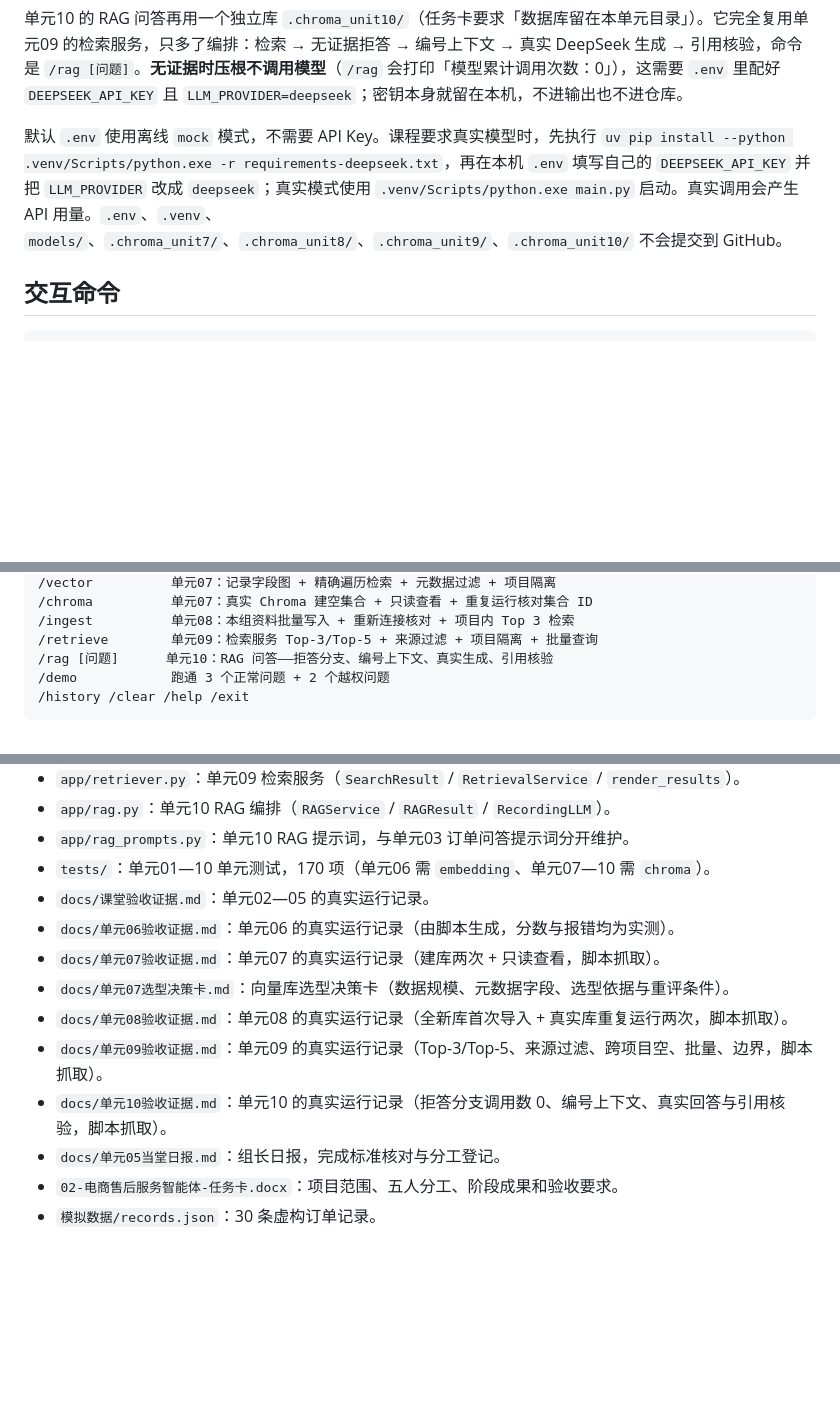
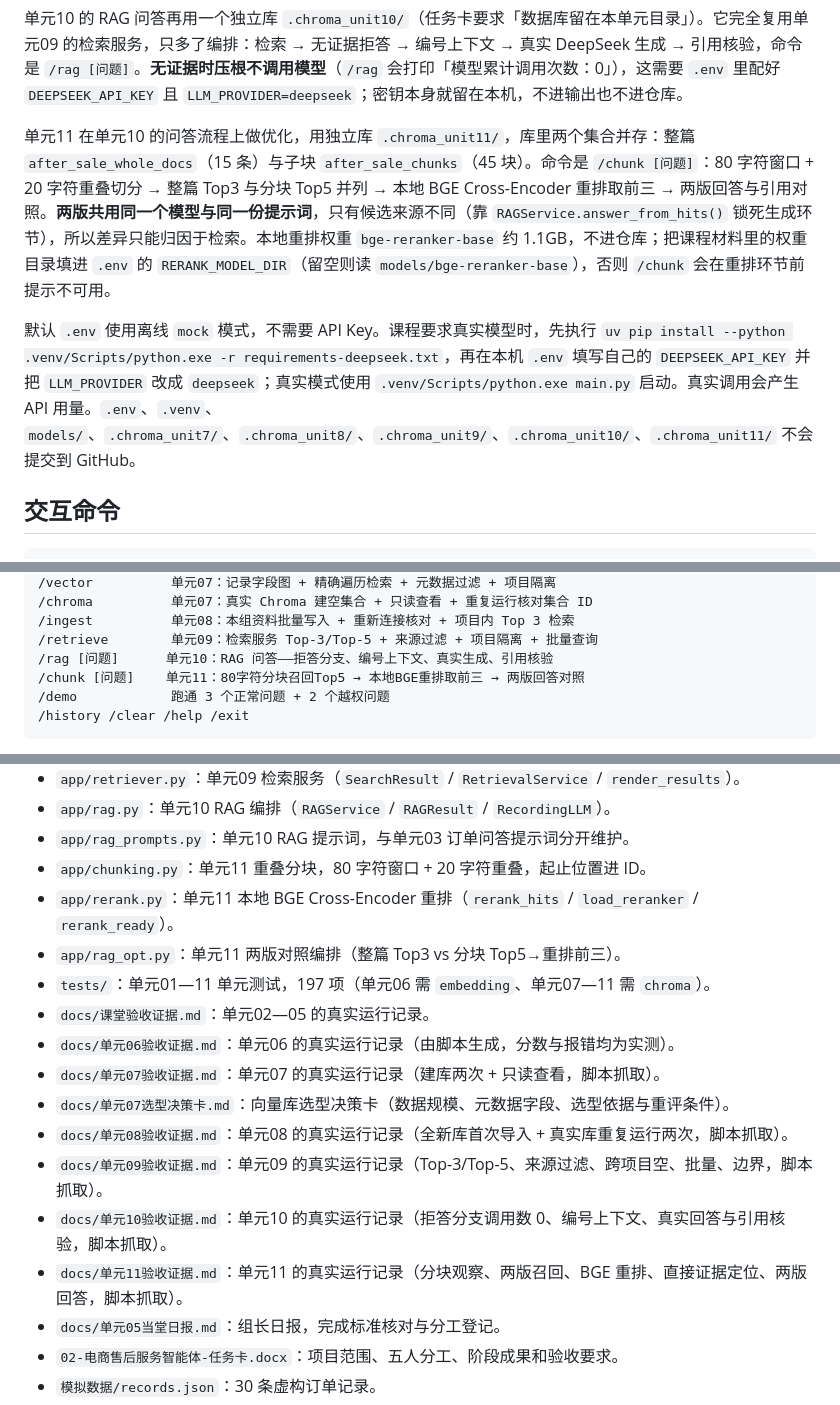
Before and after one commit to LXCKNForver/e-commerce-class, a Markdown page: README.md, 3 parts joined by grey strips. GitHub-like rendering; blank space fills up the shorter version.

Commit message:
文档导航同步单元11：命令表、库目录说明、单元与日报索引

````diff
--- a/README.md
+++ b/README.md
@@ -40,7 +40,9 @@ uv run python setup_chroma.py      # 再跑一次，核对集合 ID 不变
 
 单元10 的 RAG 问答再用一个独立库 `.chroma_unit10/`（任务卡要求「数据库留在本单元目录」）。它完全复用单元09 的检索服务，只多了编排：检索 → 无证据拒答 → 编号上下文 → 真实 DeepSeek 生成 → 引用核验，命令是 `/rag [问题]`。**无证据时压根不调用模型**（`/rag` 会打印「模型累计调用次数：0」），这需要 `.env` 里配好 `DEEPSEEK_API_KEY` 且 `LLM_PROVIDER=deepseek`；密钥本身就留在本机，不进输出也不进仓库。
 
-默认 `.env` 使用离线 `mock` 模式，不需要 API Key。课程要求真实模型时，先执行 `uv pip install --python .venv/Scripts/python.exe -r requirements-deepseek.txt`，再在本机 `.env` 填写自己的 `DEEPSEEK_API_KEY` 并把 `LLM_PROVIDER` 改成 `deepseek`；真实模式使用 `.venv/Scripts/python.exe main.py` 启动。真实调用会产生 API 用量。`.env`、`.venv`、`models/`、`.chroma_unit7/`、`.chroma_unit8/`、`.chroma_unit9/`、`.chroma_unit10/` 不会提交到 GitHub。
+单元11 在单元10 的问答流程上做优化，用独立库 `.chroma_unit11/`，库里两个集合并存：整篇 `after_sale_whole_docs`（15 条）与子块 `after_sale_chunks`（45 块）。命令是 `/chunk [问题]`：80 字符窗口 + 20 字符重叠切分 → 整篇 Top3 与分块 Top5 并列 → 本地 BGE Cross-Encoder 重排取前三 → 两版回答与引用对照。**两版共用同一个模型与同一份提示词**，只有候选来源不同（靠 `RAGService.answer_from_hits()` 锁死生成环节），所以差异只能归因于检索。本地重排权重 `bge-reranker-base` 约 1.1GB，不进仓库；把课程材料里的权重目录填进 `.env` 的 `RERANK_MODEL_DIR`（留空则读 `models/bge-reranker-base`），否则 `/chunk` 会在重排环节前提示不可用。
+
+默认 `.env` 使用离线 `mock` 模式，不需要 API Key。课程要求真实模型时，先执行 `uv pip install --python .venv/Scripts/python.exe -r requirements-deepseek.txt`，再在本机 `.env` 填写自己的 `DEEPSEEK_API_KEY` 并把 `LLM_PROVIDER` 改成 `deepseek`；真实模式使用 `.venv/Scripts/python.exe main.py` 启动。真实调用会产生 API 用量。`.env`、`.venv`、`models/`、`.chroma_unit7/`、`.chroma_unit8/`、`.chroma_unit9/`、`.chroma_unit10/`、`.chroma_unit11/` 不会提交到 GitHub。
 
 ## 交互命令
 
@@ -61,6 +63,7 @@ uv run python setup_chroma.py      # 再跑一次，核对集合 ID 不变
 /ingest          单元08：本组资料批量写入 + 重新连接核对 + 项目内 Top 3 检索
 /retrieve        单元09：检索服务 Top-3/Top-5 + 来源过滤 + 项目隔离 + 批量查询
 /rag [问题]      单元10：RAG 问答——拒答分支、编号上下文、真实生成、引用核验
+/chunk [问题]    单元11：80字符分块召回Top5 → 本地BGE重排取前三 → 两版回答对照
 /demo            跑通 3 个正常问题 + 2 个越权问题
 /history /clear /help /exit
 ```
@@ -96,7 +101,10 @@ uv run python setup_chroma.py      # 再跑一次，核对集合 ID 不变
 - `app/retriever.py`：单元09 检索服务（`SearchResult` / `RetrievalService` / `render_results`）。
 - `app/rag.py`：单元10 RAG 编排（`RAGService` / `RAGResult` / `RecordingLLM`）。
 - `app/rag_prompts.py`：单元10 RAG 提示词，与单元03 订单问答提示词分开维护。
-- `tests/`：单元01—10 单元测试，170 项（单元06 需 `embedding`、单元07—10 需 `chroma`）。
+- `app/chunking.py`：单元11 重叠分块，80 字符窗口 + 20 字符重叠，起止位置进 ID。
+- `app/rerank.py`：单元11 本地 BGE Cross-Encoder 重排（`rerank_hits` / `load_reranker` / `rerank_ready`）。
+- `app/rag_opt.py`：单元11 两版对照编排（整篇 Top3 vs 分块 Top5→重排前三）。
+- `tests/`：单元01—11 单元测试，197 项（单元06 需 `embedding`、单元07—11 需 `chroma`）。
 - `docs/课堂验收证据.md`：单元02—05 的真实运行记录。
 - `docs/单元06验收证据.md`：单元06 的真实运行记录（由脚本生成，分数与报错均为实测）。
 - `docs/单元07验收证据.md`：单元07 的真实运行记录（建库两次 + 只读查看，脚本抓取）。
@@ -104,6 +112,7 @@ uv run python setup_chroma.py      # 再跑一次，核对集合 ID 不变
 - `docs/单元08验收证据.md`：单元08 的真实运行记录（全新库首次导入 + 真实库重复运行两次，脚本抓取）。
 - `docs/单元09验收证据.md`：单元09 的真实运行记录（Top-3/Top-5、来源过滤、跨项目空、批量、边界，脚本抓取）。
 - `docs/单元10验收证据.md`：单元10 的真实运行记录（拒答分支调用数 0、编号上下文、真实回答与引用核验，脚本抓取）。
+- `docs/单元11验收证据.md`：单元11 的真实运行记录（分块观察、两版召回、BGE 重排、直接证据定位、两版回答，脚本抓取）。
 - `docs/单元05当堂日报.md`：组长日报，完成标准核对与分工登记。
 - `02-电商售后服务智能体-任务卡.docx`：项目范围、五人分工、阶段成果和验收要求。
 - `模拟数据/records.json`：30 条虚构订单记录。
````
Also changed, not shown: other parts of README.md (+2 -0 lines), 项目管理/README.md (+3 -1 lines).
